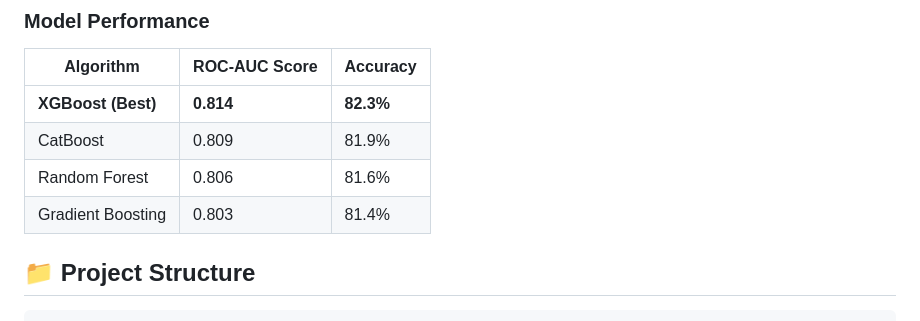
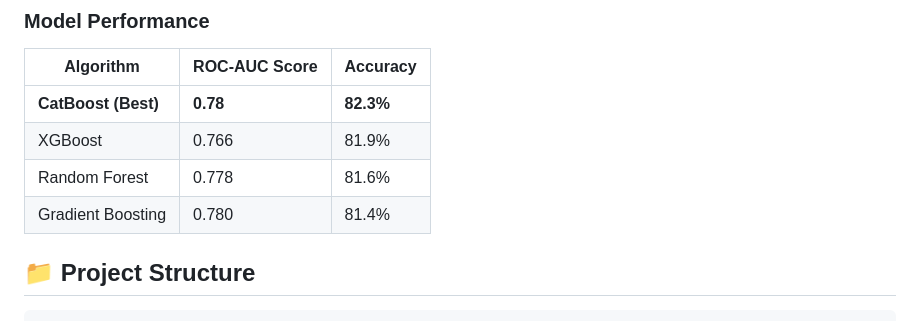
Before and after one commit to coderved63/UCI_CREDIT_CARD_DEFAULT_PREDICTION, a Markdown page: README.MD, the part around the change. Rendered like a GitHub page.

```diff
--- a/README.MD
+++ b/README.MD
@@ -54,10 +54,10 @@ Created **17 engineered features** from original 24 features:
 ### **Model Performance**
 | Algorithm | ROC-AUC Score | Accuracy |
 |-----------|---------------|----------|
-| **XGBoost (Best)** | **0.814** | **82.3%** |
-| CatBoost | 0.809 | 81.9% |
-| Random Forest | 0.806 | 81.6% |
-| Gradient Boosting | 0.803 | 81.4% |
+| **CatBoost (Best)** | **0.78** | **82.3%** |
+| XGBoost | 0.766 | 81.9% |
+| Random Forest | 0.778 | 81.6% |
+| Gradient Boosting | 0.780 | 81.4% |
 
 ## 📁 Project Structure
 
```
